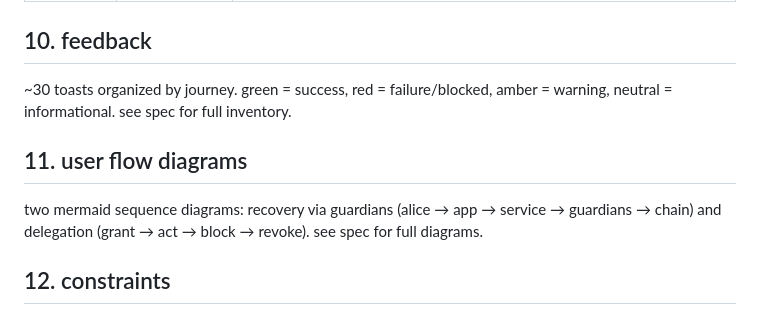
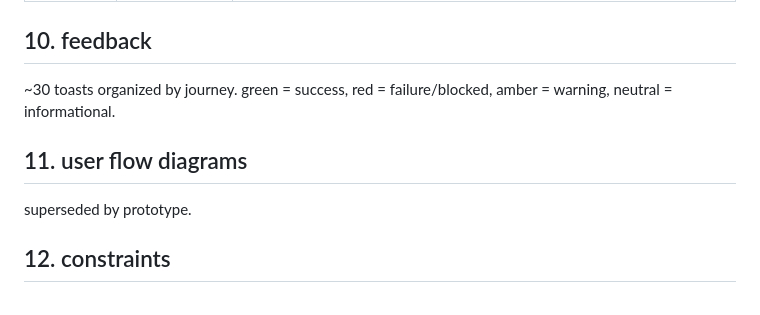
Before and after one commit to alexanderchopan/grantr, a Markdown page: README.md, the part around the change. GitHub-like rendering.

```diff
--- a/README.md
+++ b/README.md
@@ -171,11 +171,12 @@ five tabs with persistent balance bar. see prototype for complete screen set.
 
 ## 10. feedback
 
-~30 toasts organized by journey. green = success, red = failure/blocked, amber = warning, neutral = informational. see spec for full inventory.
+~30 toasts organized by journey. green = success, red = failure/blocked, amber = warning, neutral = informational.
+
 
 ## 11. user flow diagrams
 
-two mermaid sequence diagrams: recovery via guardians (alice → app → service → guardians → chain) and delegation (grant → act → block → revoke). see spec for full diagrams.
+superseded by prototype.
 
 ## 12. constraints
 
```
